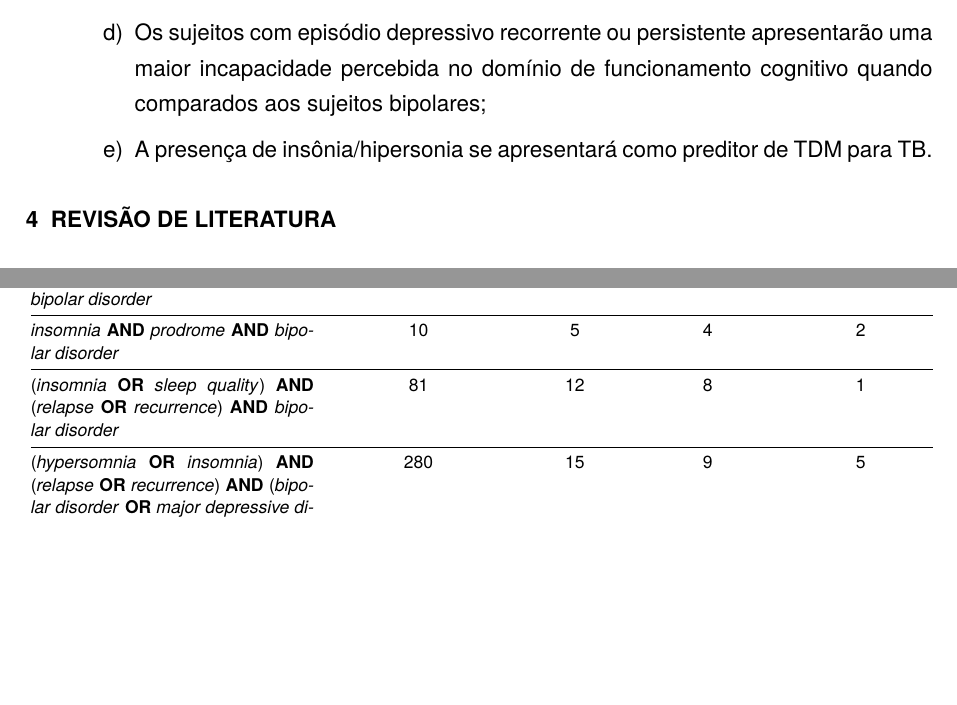
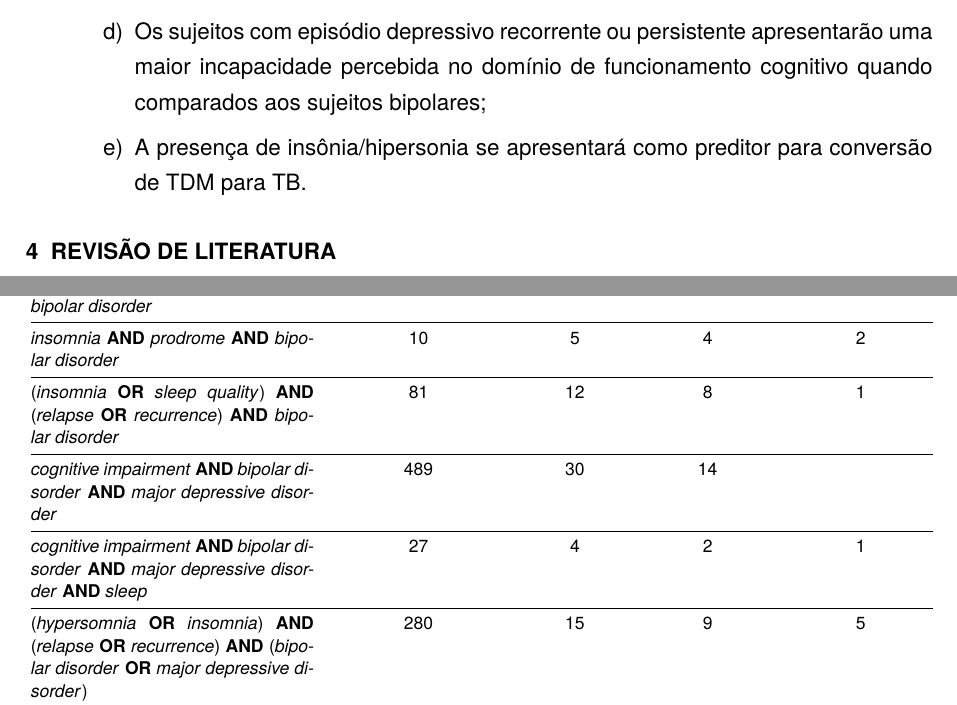
Before and after one commit to brunomontezano/projeto-tcc, a LaTeX thesis (projeto.tex): two parts of page 7 of 39, joined at a grey line, cut so that both start at the same text, the shorter picture padded with empty space. Compiled offline with pdfLaTeX.

Commit message:
Adiciona mais uma busca à tabela de revisão.

```diff
--- a/projeto.tex
+++ b/projeto.tex
@@ -214,7 +214,7 @@
         apresentarão uma maior incapacidade percebida no domínio de
         funcionamento cognitivo quando comparados aos sujeitos bipolares;
         \item A presença de insônia/hipersonia se apresentará como preditor
-        de TDM para TB.
+        para conversão de TDM para TB.
 
     \end{alineas}
 
@@ -248,6 +248,8 @@
         \textit{sleep quality} \textbf{AND} \textit{functioning} \textbf{AND} \textit{bipolar disorder} & 135 & 28 & 17 & 9 \\ \midrule
         \textit{insomnia} \textbf{AND} \textit{prodrome} \textbf{AND} \textit{bipolar disorder} & 10 & 5 & 4 & 2 \\ \midrule
         (\textit{insomnia} \textbf{OR} \textit{sleep quality}) \textbf{AND} (\textit{relapse} \textbf{OR} \textit{recurrence}) \textbf{AND} \textit{bipolar disorder} & 81 & 12 & 8 & 1 \\ \midrule
+        \textit{cognitive impairment} \textbf{AND} \textit{bipolar disorder} \textbf{AND} \textit{major depressive disorder} & 489 & 30 & 14 &  \\ \midrule
+            \textit{cognitive impairment} \textbf{AND} \textit{bipolar disorder} \textbf{AND} \textit{major depressive disorder} \textbf{AND} \textit{sleep} & 27 & 4 & 2 & 1 \\ \midrule
         (\textit{hypersomnia} \textbf{OR} \textit{insomnia}) \textbf{AND} (\textit{relapse} \textbf{OR} \textit{recurrence}) \textbf{AND} (\textit{bipolar disorder} \textbf{OR} \textit{major depressive disorder}) & 280 & 15 & 9 & 5 \\ \bottomrule
     \end{tabular}%
     }
```
Also changed, not shown: projeto.pdf.
